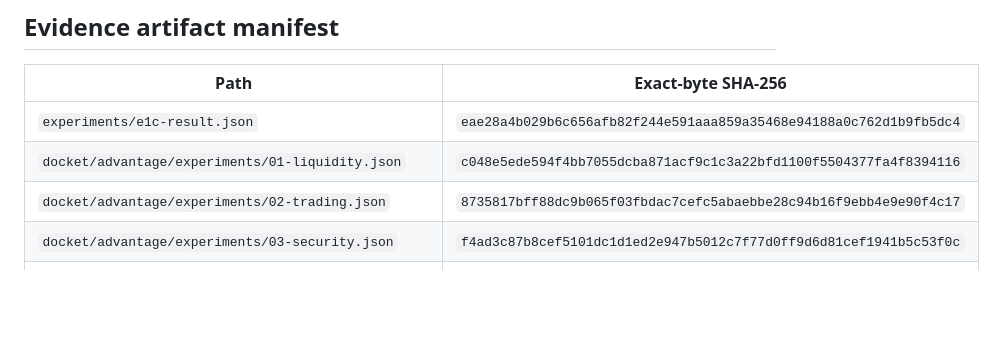
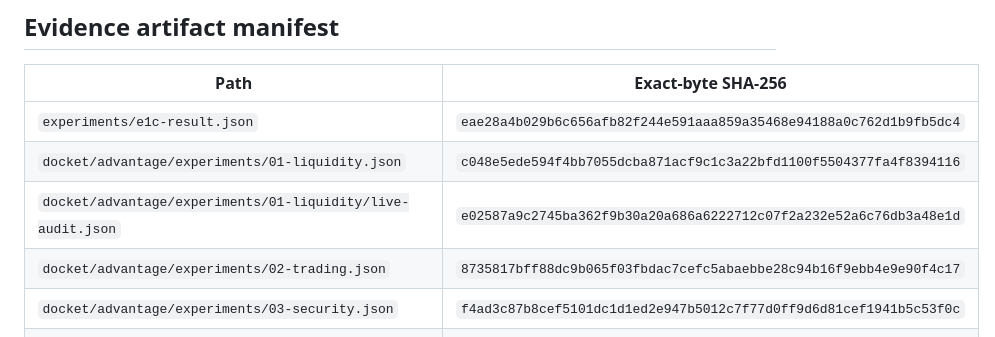
Before and after one commit to Ridwannurudeen/docket, a Markdown page: docs/source-deploy-manifest.md, the part around the change. Drawn GitHub-style; blank space fills up the shorter version.

Commit message:
docs: add live audit to evidence manifest

```diff
--- a/docs/source-deploy-manifest.md
+++ b/docs/source-deploy-manifest.md
@@ -120,6 +120,7 @@ artifact. The warning remains a backend-maintenance risk; this build does not hi
 |---|---|
 | `experiments/e1c-result.json` | `eae28a4b029b6c656afb82f244e591aaa859a35468e94188a0c762d1b9fb5dc4` |
 | `docket/advantage/experiments/01-liquidity.json` | `c048e5ede594f4bb7055dcba871acf9c1c3a22bfd1100f5504377fa4f8394116` |
+| `docket/advantage/experiments/01-liquidity/live-audit.json` | `e02587a9c2745ba362f9b30a20a686a6222712c07f2a232e52a6c76db3a48e1d` |
 | `docket/advantage/experiments/02-trading.json` | `8735817bff88dc9b065f03fbdac7cefc5abaebbe28c94b16f9ebb4e9e90f4c17` |
 | `docket/advantage/experiments/03-security.json` | `f4ad3c87b8cef5101dc1d1ed2e947b5012c7f77d0ff9d6d81cef1941b5c53f0c` |
 | `docket/advantage/v2/corpus/liquidity/pools.json` | `f60b68ed4b7b4a04dec6f3772c9f8aab0955d0c1ad5d44397a16fddccfc015d5` |
```
